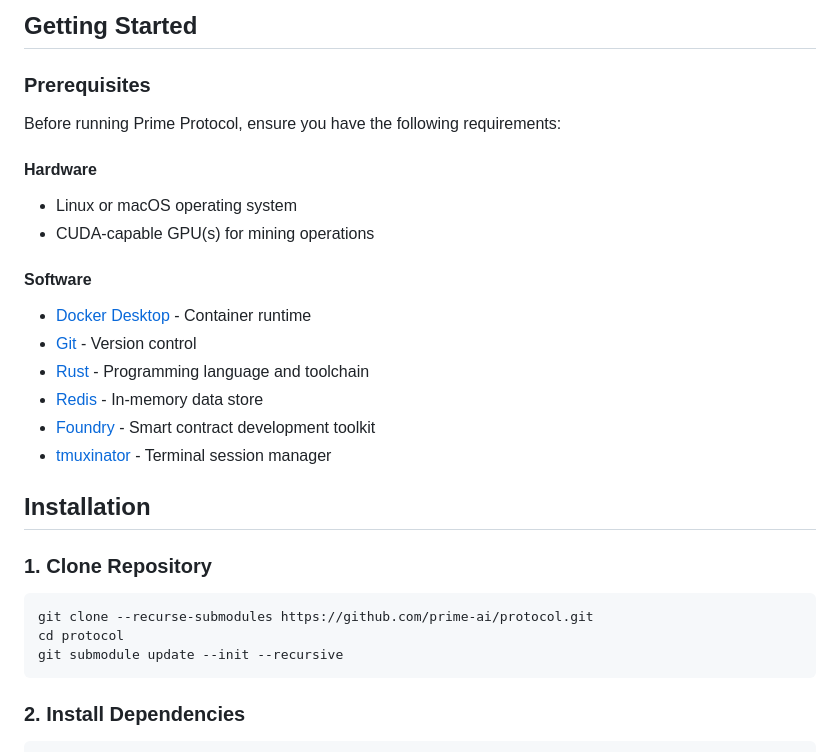
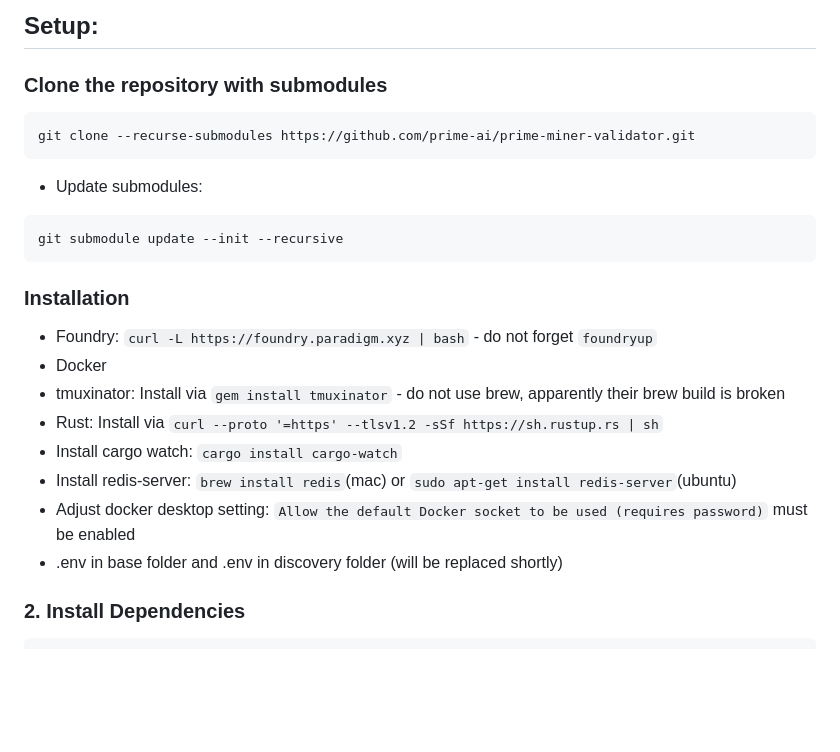
Before and after one commit to PrimeIntellect-ai/protocol, a Markdown page: README.md, the part around one of its changes. Drawn GitHub-style; blank space fills up the shorter version.

````diff
--- a/README.md
+++ b/README.md
@@ -36,29 +4,21 @@ The Prime Protocol follows a modular architecture designed for decentralized AI
-## Getting Started
-
-### Prerequisites
-
-Before running Prime Protocol, ensure you have the following requirements:
-
-#### Hardware
-- Linux or macOS operating system
-- CUDA-capable GPU(s) for mining operations
-
-#### Software
-- [Docker Desktop](https://www.docker.com/products/docker-desktop/) - Container runtime
-- [Git](https://git-scm.com/) - Version control
-- [Rust](https://www.rust-lang.org/) - Programming language and toolchain
-- [Redis](https://redis.io/) - In-memory data store
-- [Foundry](https://book.getfoundry.sh/) - Smart contract development toolkit
-- [tmuxinator](https://github.com/tmuxinator/tmuxinator) - Terminal session manager
-
-## Installation
-
-### 1. Clone Repository
-```bash
-git clone --recurse-submodules https://github.com/prime-ai/protocol.git
-cd protocol
+## Setup:
+### Clone the repository with submodules
+```
+git clone --recurse-submodules https://github.com/prime-ai/prime-miner-validator.git
+```
+- Update submodules:
+```
 git submodule update --init --recursive
 ```
+### Installation
+- Foundry: `curl -L https://foundry.paradigm.xyz | bash` - do not forget `foundryup`
+- Docker
+- tmuxinator: Install via `gem install tmuxinator` - do not use brew, apparently their brew build is broken
+- Rust: Install via `curl --proto '=https' --tlsv1.2 -sSf https://sh.rustup.rs | sh`
+- Install cargo watch: `cargo install cargo-watch`
+- Install redis-server: `brew install redis`(mac) or `sudo apt-get install redis-server`(ubuntu)
+- Adjust docker desktop setting: `Allow the default Docker socket to be used (requires password)` must be enabled
+- .env in base folder and .env in discovery folder (will be replaced shortly)
 
 ### 2. Install Dependencies
 ```bash
````
Also changed, not shown: other parts of README.md (+131 -41 lines).
